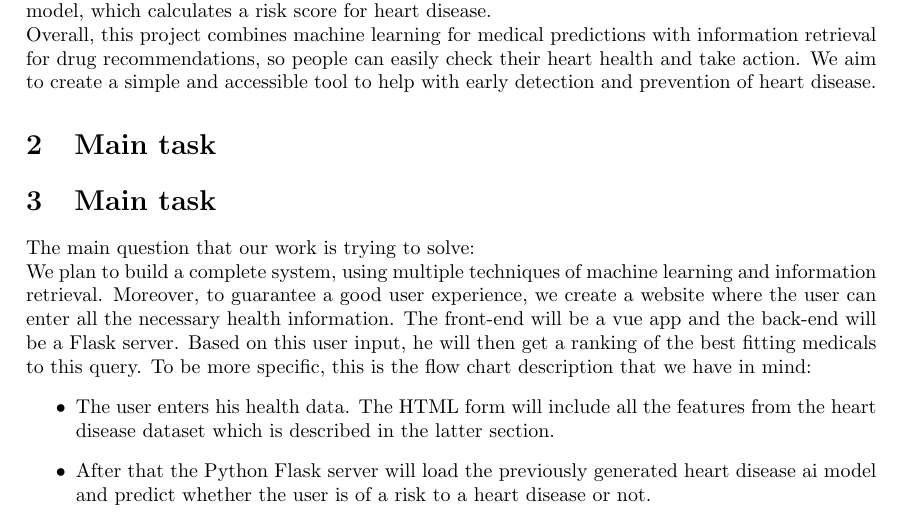
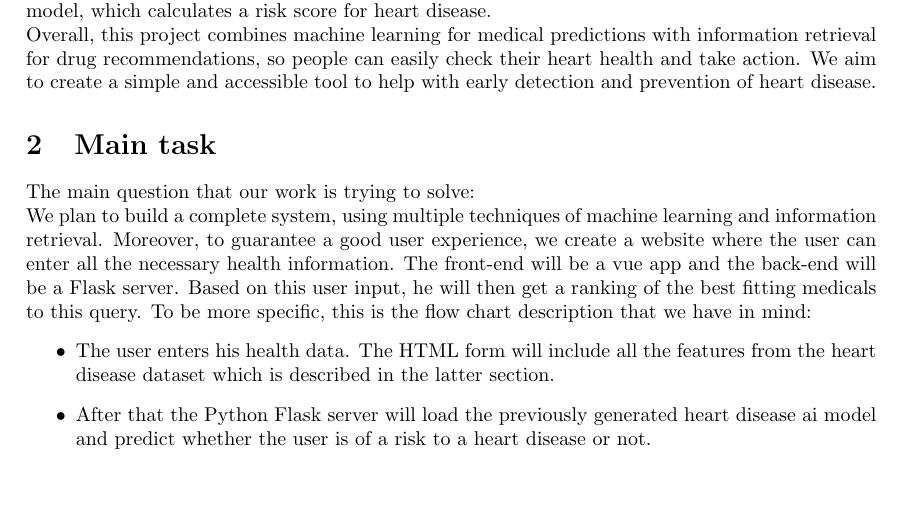
Before and after one commit to KnusprigeNuss/AIR24, a LaTeX document (design_document.tex): part of page 1 of 5, cut so that both start at the same text, the shorter picture padded with empty space. Compiled offline with pdfLaTeX.

Commit message:
No 2 main section

```diff
--- a/design_document.tex
+++ b/design_document.tex
@@ -26,8 +26,6 @@ Overall, this project combines machine learning for medical predictions with inf
 so people can easily check their heart health and take action.
 We aim to create a simple and accessible tool to help with early detection and prevention of heart disease.
 
-
-\section{Main task}
 
 \section{Main task}
 The main question that our work is trying to solve:\\
```
